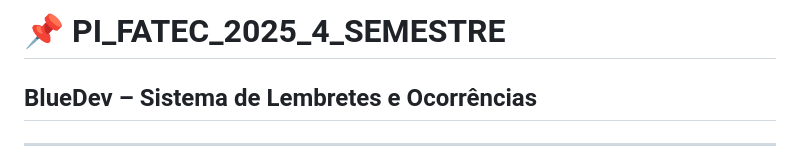
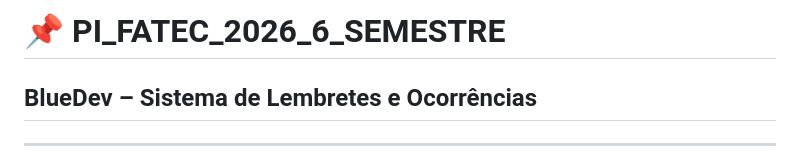
Before and after one commit to Bluedev-6-semestre/PI_FATEC_2026_6_SEMESTRE, a Markdown page: README.md, the part around the change. GitHub-like rendering.

Commit message:
Update project name and mobile development status

```diff
--- a/README.md
+++ b/README.md
@@ -1,4 +1,4 @@
-# 📌 PI_FATEC_2025_4_SEMESTRE
+# 📌 PI_FATEC_2026_6_SEMESTRE
 ## BlueDev – Sistema de Lembretes e Ocorrências
 
 ---
```
